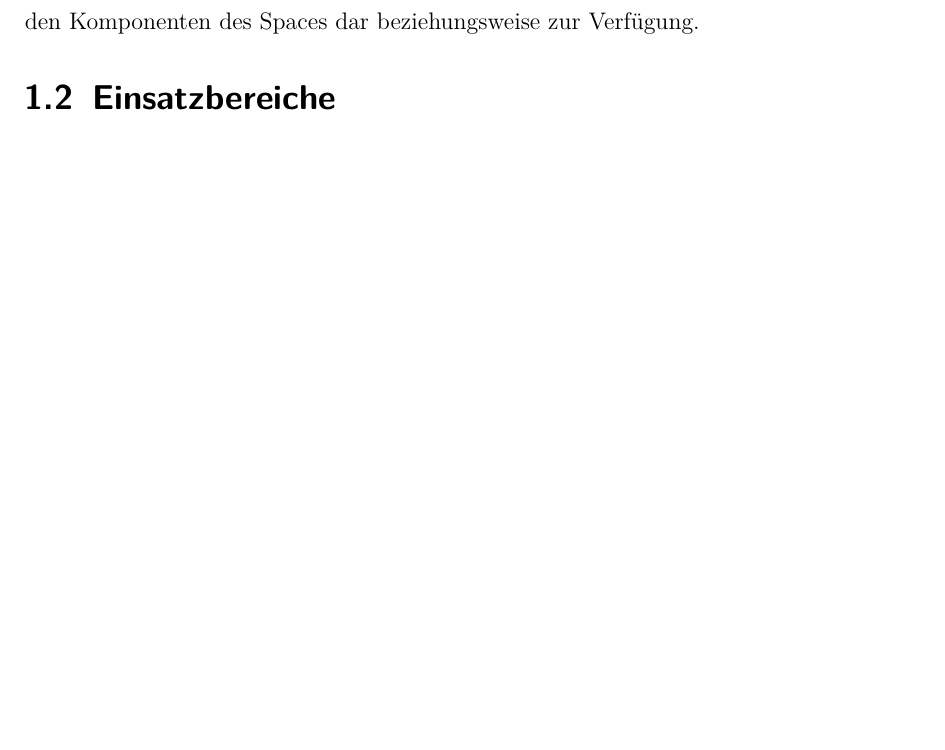
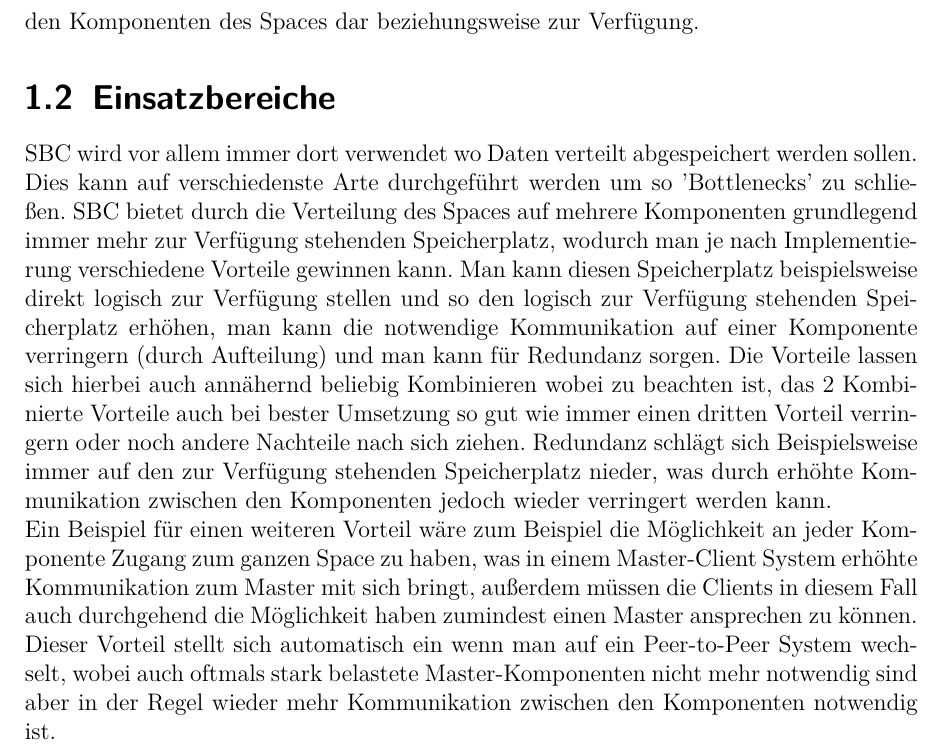
Before and after one commit to traxl/sbcAusarbeitung, a LaTeX document (SBC_Ausarbeitung_Dimitrijevic_Traxler.tex): part of page 4 of 9, cut so that both start at the same text, the shorter picture padded with empty space. Compiled offline with pdfLaTeX.

Commit message:
Added Einsatzbereiche

```diff
--- a/SBC_Ausarbeitung_Dimitrijevic_Traxler.tex
+++ b/SBC_Ausarbeitung_Dimitrijevic_Traxler.tex
@@ -142,7 +142,8 @@
 			Um nun der Verwechslung von SBC und Cloudcomputing vor zu Beugen sie hier nun gesagt, zu aller erst behandelt SBC lediglich die Daten und Cloudcomputing stellt noch viele weitere Ressourcen (wie zB. Rechenleistung) zur Verfügung. Auch zu Cloud-Storrage kann man abgrenzen, Cloud-Storrage behandelt nicht nur die interne Abspeicherung der Daten sondern auch vor allem wie diese dem Benutzer zur Verfügung gestellt und abstrahiert werden, bei SBC geht es hauptsächlich um die interene Verteilung und Kommunikation der Komponenten untereinander und stellt dabei einen Datenkanal zwischen den Komponenten des Spaces dar beziehungsweise zur Verfügung.
 
 	\section{Einsatzbereiche}
-
+		SBC wird vor allem immer dort verwendet wo Daten verteilt abgespeichert werden sollen. Dies kann auf verschiedenste Arte durchgeführt werden um so 'Bottlenecks' %TODO Fußnote
+		zu schließen. SBC bietet durch die Verteilung des Spaces auf mehrere Komponenten grundlegend immer mehr zur Verfügung stehenden Speicherplatz, wodurch man je nach Implementierung verschiedene Vorteile gewinnen kann. Man kann diesen Speicherplatz beispielsweise direkt logisch zur Verfügung stellen und so den logisch zur Verfügung stehenden Speicherplatz erhöhen, man kann die notwendige  Kommunikation auf einer Komponente verringern (durch Aufteilung) und man kann für Redundanz sorgen. Die Vorteile lassen sich hierbei auch annähernd beliebig Kombinieren wobei zu beachten ist, das 2 Kombinierte Vorteile auch bei bester Umsetzung so gut wie immer einen dritten Vorteil verringern oder noch andere Nachteile nach sich ziehen. Redundanz schlägt sich Beispielsweise immer auf den zur Verfügung stehenden Speicherplatz nieder, was durch erhöhte Kommunikation zwischen den Komponenten jedoch wieder verringert werden kann. \\    Ein Beispiel für einen weiteren Vorteil wäre zum Beispiel die Möglichkeit an jeder Komponente Zugang zum ganzen Space zu haben, was in einem Master-Client System erhöhte Kommunikation zum Master mit sich bringt, außerdem müssen die Clients in diesem Fall auch durchgehend die Möglichkeit haben zumindest einen Master ansprechen zu können. Dieser Vorteil stellt sich automatisch ein wenn man auf ein Peer-to-Peer System wechselt, wobei auch oftmals stark belastete Master-Komponenten nicht mehr notwendig sind aber in der Regel wieder mehr Kommunikation zwischen den Komponenten notwendig ist.
 \chapter{Grundlegende Prinzipien}
 	\section{Space-Based Computing Paradigmen}
 		\subsection{Tuple Spaces}
```
Also changed, not shown: SBC_Ausarbeitung_Dimitrijevic_Traxler.pdf.
